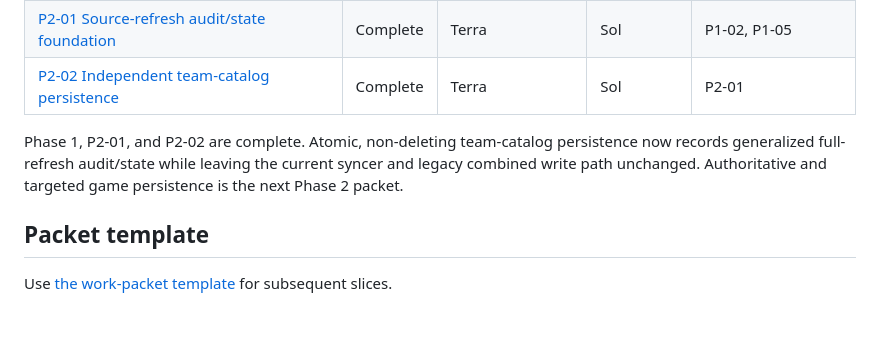
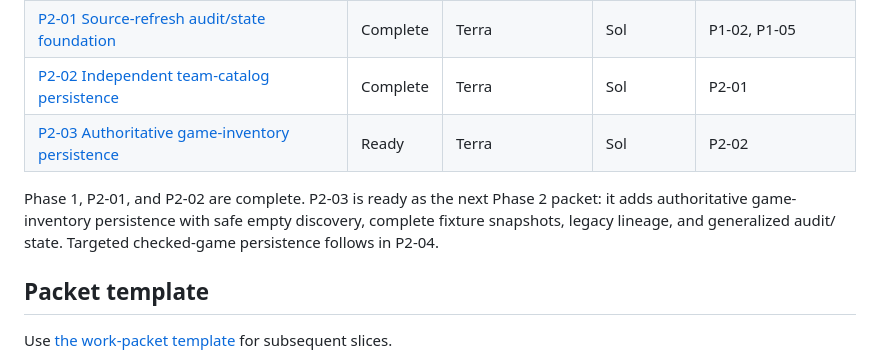
Before and after one commit to jrduncans/nwsl-season, a Markdown page: docs/asa-loading/README.md, the part around the change. GitHub-like rendering; blank space fills up the shorter version.

Commit message:
Add plan for authoritative game inventory

```diff
--- a/docs/asa-loading/README.md
+++ b/docs/asa-loading/README.md
@@ -53,11 +53,12 @@ packets may run concurrently only when their allowed file lists do not overlap.
 | [P1-05 Persisted season readiness](phase-1/p1-05-persisted-season-readiness.md) | Complete | Terra | Sol | P1-01, P1-02, P1-04 |
 | [P2-01 Source-refresh audit/state foundation](phase-2/p2-01-source-refresh-audit-state-foundation.md) | Complete | Terra | Sol | P1-02, P1-05 |
 | [P2-02 Independent team-catalog persistence](phase-2/p2-02-independent-team-catalog-persistence.md) | Complete | Terra | Sol | P2-01 |
+| [P2-03 Authoritative game-inventory persistence](phase-2/p2-03-authoritative-game-inventory-persistence.md) | Ready | Terra | Sol | P2-02 |
 
-Phase 1, P2-01, and P2-02 are complete. Atomic, non-deleting team-catalog
-persistence now records generalized full-refresh audit/state while leaving the
-current syncer and legacy combined write path unchanged. Authoritative and
-targeted game persistence is the next Phase 2 packet.
+Phase 1, P2-01, and P2-02 are complete. P2-03 is ready as the next Phase 2
+packet: it adds authoritative game-inventory persistence with safe empty
+discovery, complete fixture snapshots, legacy lineage, and generalized audit/
+state. Targeted checked-game persistence follows in P2-04.
 
 ## Packet template
 
```
Also changed, not shown: 1 other file.
